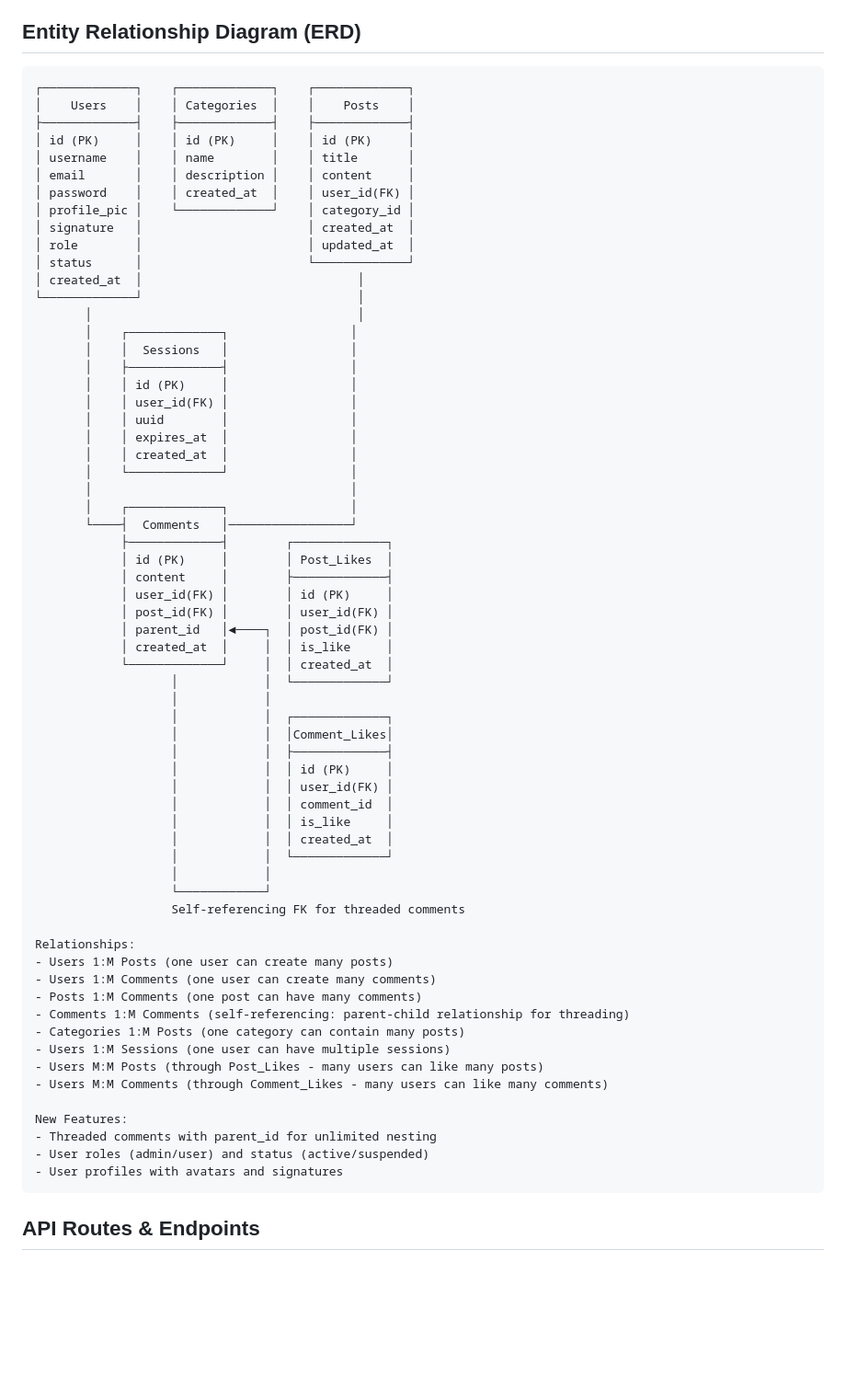
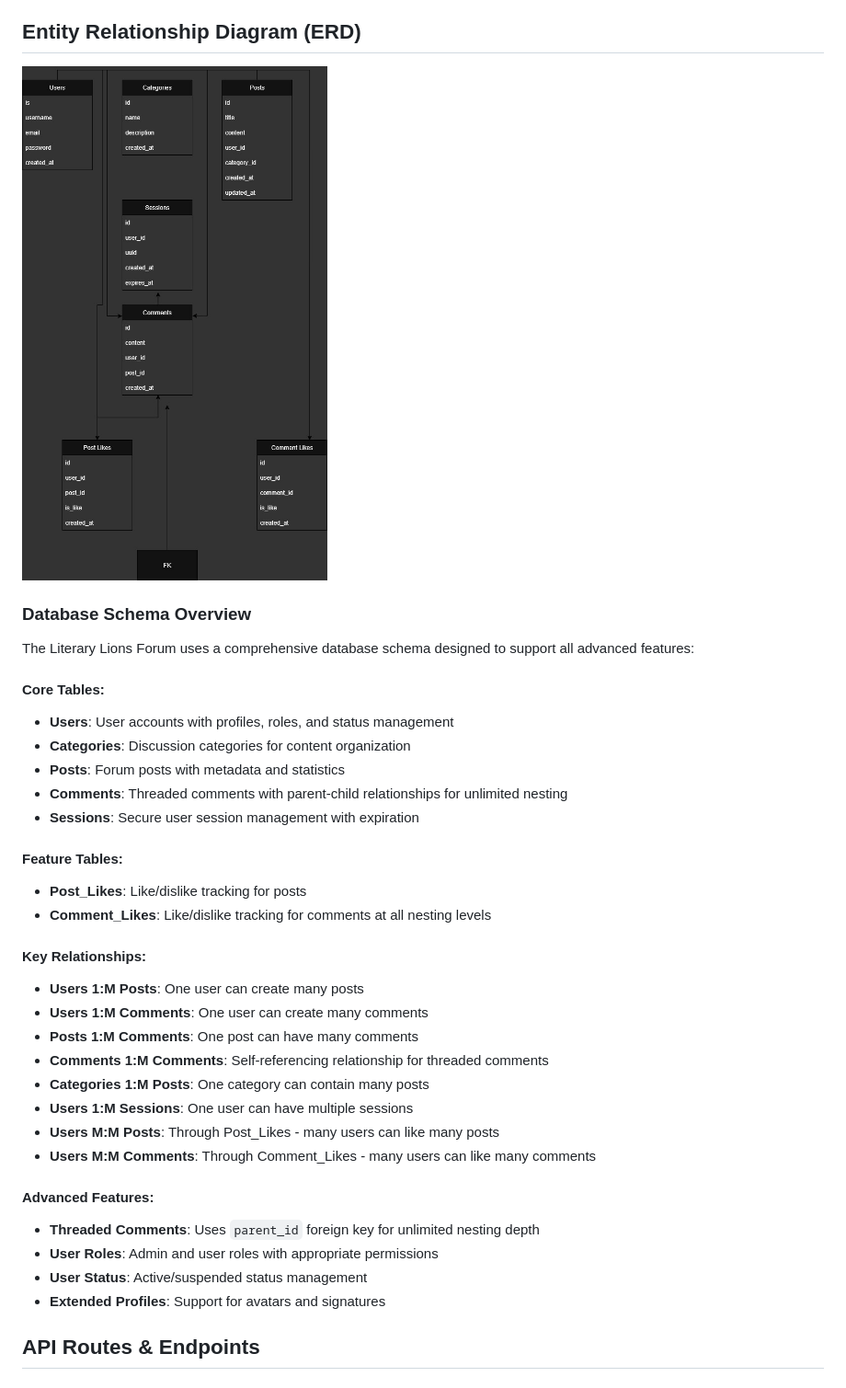
Before and after one commit to joro11111/forum, a Markdown page: README.md, the part around the change. Shown: that part at 92% size. GitHub-like rendering; pictures changed too: static/database-erd.jpg (added); blank space fills up the shorter version.

Commit message:
ERD, nested comments

````diff
--- a/README.md
+++ b/README.md
@@ -39,71 +39,38 @@ A web forum application for the Literary Lions book club to facilitate online di
 
 ## Entity Relationship Diagram (ERD)
 
-```
-┌─────────────┐    ┌─────────────┐    ┌─────────────┐
-│    Users    │    │ Categories  │    │    Posts    │
-├─────────────┤    ├─────────────┤    ├─────────────┤
-│ id (PK)     │    │ id (PK)     │    │ id (PK)     │
-│ username    │    │ name        │    │ title       │
-│ email       │    │ description │    │ content     │
-│ password    │    │ created_at  │    │ user_id(FK) │
-│ profile_pic │    └─────────────┘    │ category_id │
-│ signature   │                       │ created_at  │
-│ role        │                       │ updated_at  │
-│ status      │                       └─────────────┘
-│ created_at  │                              │
-└─────────────┘                              │
-       │                                     │
-       │    ┌─────────────┐                 │
-       │    │  Sessions   │                 │
-       │    ├─────────────┤                 │
-       │    │ id (PK)     │                 │
-       │    │ user_id(FK) │                 │
-       │    │ uuid        │                 │
-       │    │ expires_at  │                 │
-       │    │ created_at  │                 │
-       │    └─────────────┘                 │
-       │                                    │
-       │    ┌─────────────┐                 │
-       └────┤  Comments   │─────────────────┘
-            ├─────────────┤        ┌─────────────┐
-            │ id (PK)     │        │ Post_Likes  │
-            │ content     │        ├─────────────┤
-            │ user_id(FK) │        │ id (PK)     │
-            │ post_id(FK) │        │ user_id(FK) │
-            │ parent_id   │◄────┐  │ post_id(FK) │
-            │ created_at  │     │  │ is_like     │
-            └─────────────┘     │  │ created_at  │
-                   │            │  └─────────────┘
-                   │            │
-                   │            │  ┌─────────────┐
-                   │            │  │Comment_Likes│
-                   │            │  ├─────────────┤
-                   │            │  │ id (PK)     │
-                   │            │  │ user_id(FK) │
-                   │            │  │ comment_id  │
-                   │            │  │ is_like     │
-                   │            │  │ created_at  │
-                   │            │  └─────────────┘
-                   │            │
-                   └────────────┘
-                   Self-referencing FK for threaded comments
+![Database ERD](static/database-erd.jpg)
 
-Relationships:
-- Users 1:M Posts (one user can create many posts)
-- Users 1:M Comments (one user can create many comments)
-- Posts 1:M Comments (one post can have many comments)
-- Comments 1:M Comments (self-referencing: parent-child relationship for threading)
-- Categories 1:M Posts (one category can contain many posts)
-- Users 1:M Sessions (one user can have multiple sessions)
-- Users M:M Posts (through Post_Likes - many users can like many posts)
-- Users M:M Comments (through Comment_Likes - many users can like many comments)
+### Database Schema Overview
 
-New Features:
-- Threaded comments with parent_id for unlimited nesting
-- User roles (admin/user) and status (active/suspended)
-- User profiles with avatars and signatures
-```
+The Literary Lions Forum uses a comprehensive database schema designed to support all advanced features:
+
+#### Core Tables:
+- **Users**: User accounts with profiles, roles, and status management
+- **Categories**: Discussion categories for content organization
+- **Posts**: Forum posts with metadata and statistics
+- **Comments**: Threaded comments with parent-child relationships for unlimited nesting
+- **Sessions**: Secure user session management with expiration
+
+#### Feature Tables:
+- **Post_Likes**: Like/dislike tracking for posts
+- **Comment_Likes**: Like/dislike tracking for comments at all nesting levels
+
+#### Key Relationships:
+- **Users 1:M Posts**: One user can create many posts
+- **Users 1:M Comments**: One user can create many comments
+- **Posts 1:M Comments**: One post can have many comments
+- **Comments 1:M Comments**: Self-referencing relationship for threaded comments
+- **Categories 1:M Posts**: One category can contain many posts
+- **Users 1:M Sessions**: One user can have multiple sessions
+- **Users M:M Posts**: Through Post_Likes - many users can like many posts
+- **Users M:M Comments**: Through Comment_Likes - many users can like many comments
+
+#### Advanced Features:
+- **Threaded Comments**: Uses `parent_id` foreign key for unlimited nesting depth
+- **User Roles**: Admin and user roles with appropriate permissions
+- **User Status**: Active/suspended status management
+- **Extended Profiles**: Support for avatars and signatures
 
 ## API Routes & Endpoints
 
````
Also changed, not shown: 5 other files.
